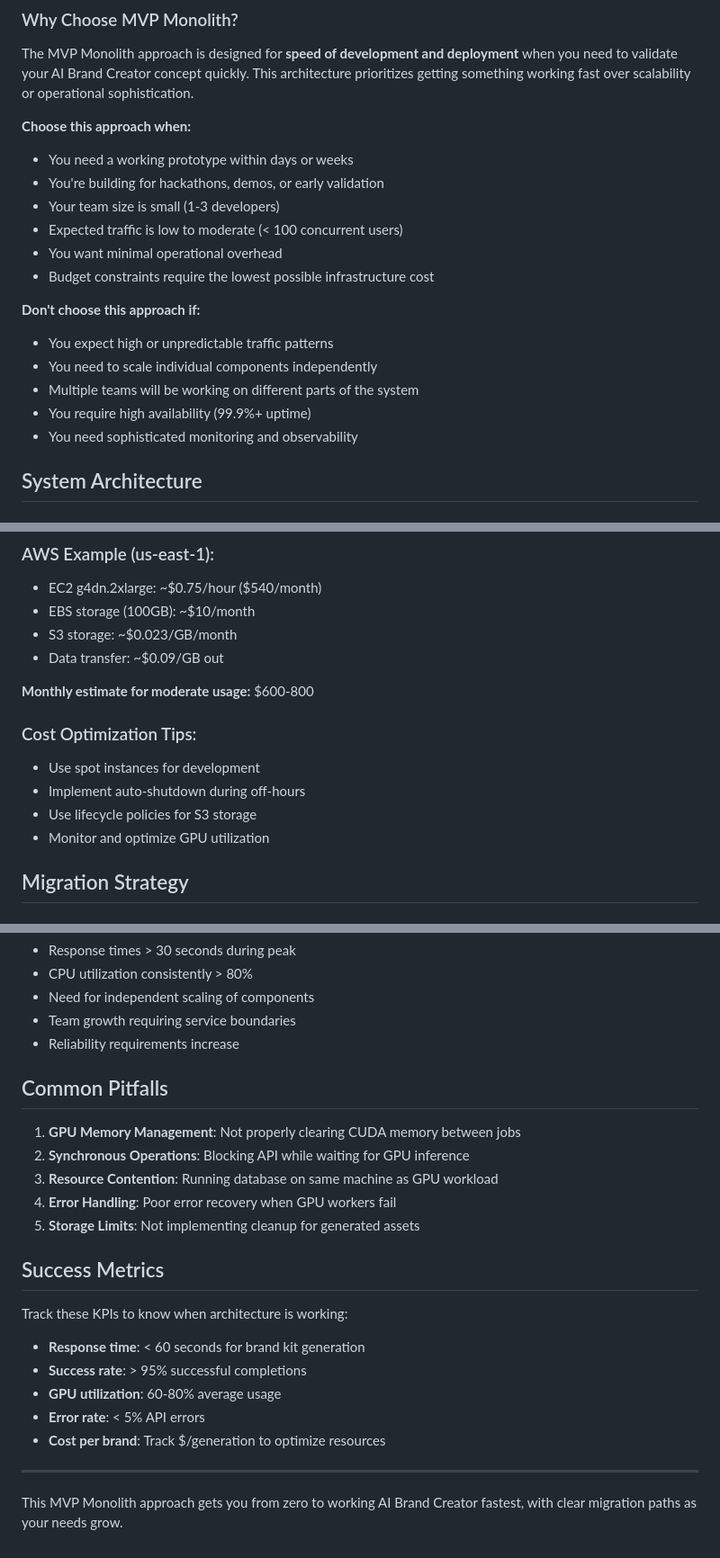
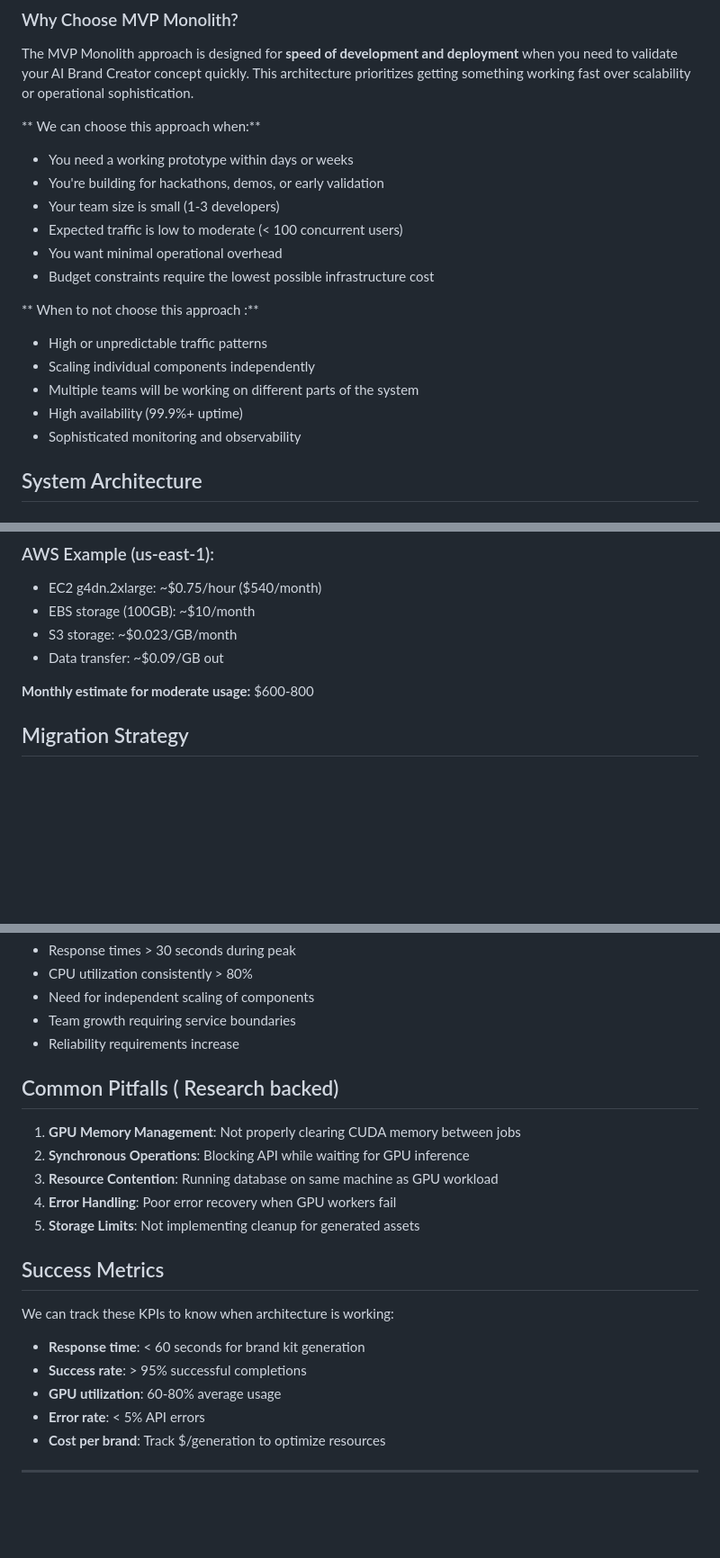
Before and after one commit to its-serah/AI-Brand-Creator, a Markdown page: 01-mvp-monolith/README.md, 3 parts joined by grey strips. Shown at 90% size. GitHub-like rendering; blank space fills up the shorter version.

```diff
--- a/01-mvp-monolith/README.md
+++ b/01-mvp-monolith/README.md
@@ -6,7 +6,7 @@
 
 The MVP Monolith approach is designed for **speed of development and deployment** when you need to validate your AI Brand Creator concept quickly. This architecture prioritizes getting something working fast over scalability or operational sophistication.
 
-**Choose this approach when:**
+** We can choose this approach when:**
 - You need a working prototype within days or weeks
 - You're building for hackathons, demos, or early validation
 - Your team size is small (1-3 developers)
@@ -14,12 +14,12 @@ The MVP Monolith approach is designed for **speed of development and deployment*
 - You want minimal operational overhead
 - Budget constraints require the lowest possible infrastructure cost
 
-**Don't choose this approach if:**
-- You expect high or unpredictable traffic patterns
-- You need to scale individual components independently
+** When to not choose this approach :**
+- High or unpredictable traffic patterns
+- Scaling individual components independently
 - Multiple teams will be working on different parts of the system
-- You require high availability (99.9%+ uptime)
-- You need sophisticated monitoring and observability
+- High availability (99.9%+ uptime)
+- Sophisticated monitoring and observability
 
 ## System Architecture
 
@@ -260,11 +260,6 @@ curl http://localhost:8000/health/database
 
 **Monthly estimate for moderate usage:** $600-800
 
-### Cost Optimization Tips:
-- Use spot instances for development
-- Implement auto-shutdown during off-hours
-- Use lifecycle policies for S3 storage
-- Monitor and optimize GPU utilization
 
 ## Migration Strategy
 
@@ -283,7 +278,7 @@ curl http://localhost:8000/health/database
 - Team growth requiring service boundaries
 - Reliability requirements increase
 
-## Common Pitfalls
+## Common Pitfalls ( Research backed)
 
 1. **GPU Memory Management**: Not properly clearing CUDA memory between jobs
 2. **Synchronous Operations**: Blocking API while waiting for GPU inference
@@ -293,7 +288,7 @@ curl http://localhost:8000/health/database
 
 ## Success Metrics
 
-Track these KPIs to know when architecture is working:
+We can track these KPIs to know when architecture is working:
 - **Response time**: < 60 seconds for brand kit generation
 - **Success rate**: > 95% successful completions
 - **GPU utilization**: 60-80% average usage
@@ -301,5 +296,3 @@ Track these KPIs to know when architecture is working:
 - **Cost per brand**: Track $/generation to optimize resources
 
 ---
-
-This MVP Monolith approach gets you from zero to working AI Brand Creator fastest, with clear migration paths as your needs grow.
```
Also changed, not shown: other parts of 01-mvp-monolith/README.md (+1 -1 lines).
